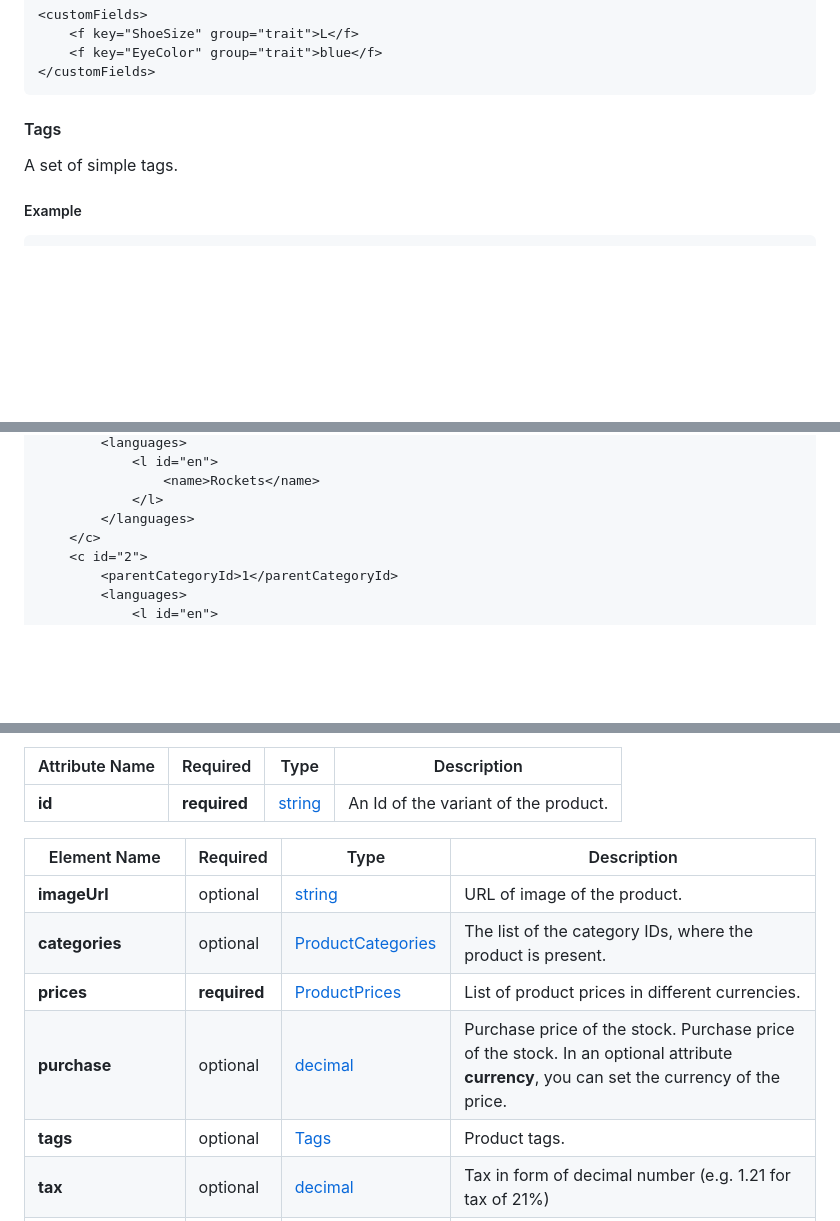
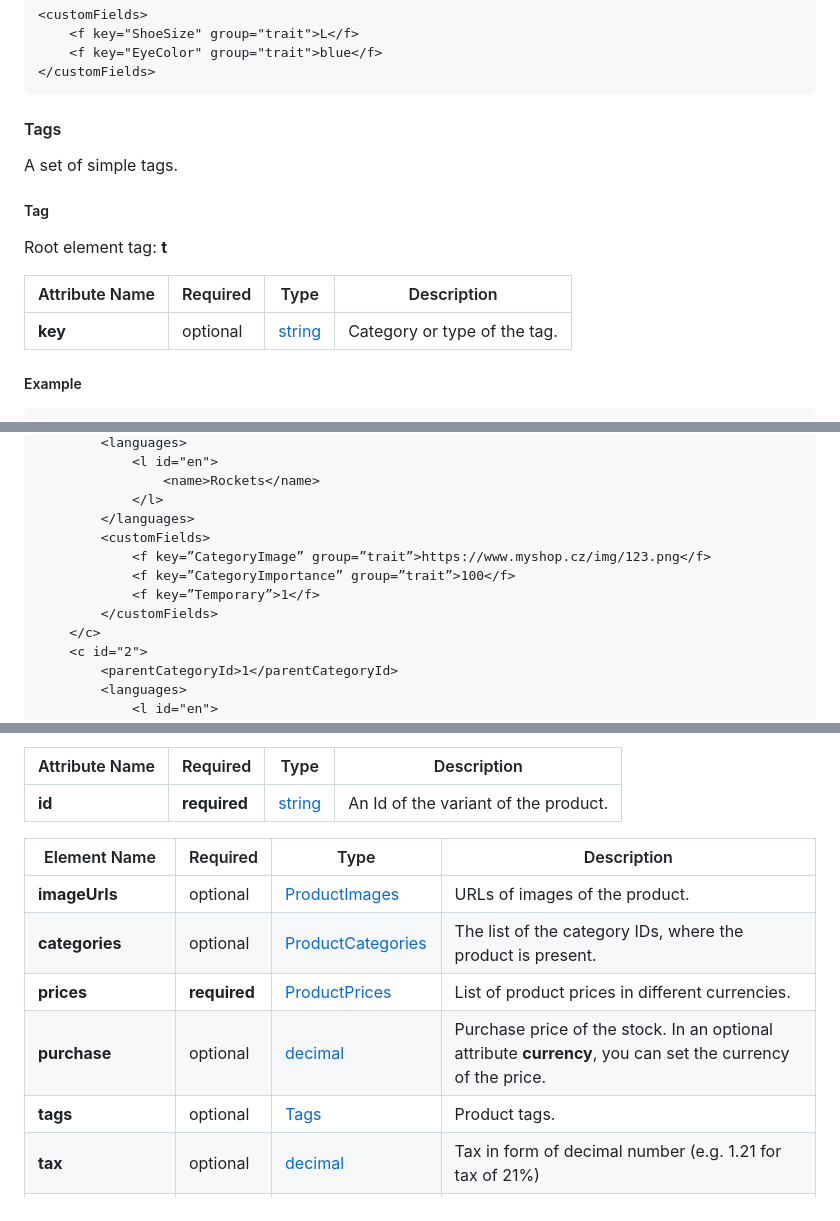
Before and after one commit to incomaker/xml-feed-standards, a Markdown page: README.MD, 3 parts joined by grey strips. Drawn GitHub-style; blank space fills up the shorter version.

````diff
--- a/README.MD
+++ b/README.MD
@@ -153,6 +153,14 @@ Root element tag: **f**
 
 A set of simple tags.
 
+##### Tag
+
+Root element tag: **t**
+
+| Attribute Name | Required | Type              | Description                  |
+|----------------|----------|-------------------|------------------------------|
+| **key**        | optional | [string](#string) | Category or type of the tag. |
+
 ##### Example
 
 ```xml
@@ -214,6 +224,11 @@ Root element tag: **l**
                 <name>Rockets</name>
             </l>
         </languages>
+        <customFields>
+	        <f key=”CategoryImage” group=”trait”>https://www.myshop.cz/img/123.png</f>
+	        <f key=”CategoryImportance” group=”trait”>100</f>
+	        <f key=”Temporary”>1</f>
+        </customFields>
     </c>
     <c id="2">
         <parentCategoryId>1</parentCategoryId>
@@ -349,10 +381,10 @@ Root element tag: **p**
 
 | Element Name        | Required     | Type                                    | Description                                                                                                                                   |
 |---------------------|--------------|-----------------------------------------|-----------------------------------------------------------------------------------------------------------------------------------------------|
-| **imageUrl**        | optional     | [string](#string)                       | URL of image of the product.                                                                                                                  |
+| **imageUrls**       | optional     | [ProductImages](#productimages)         | URLs of images of the product.                                                                                                                |
 | **categories**      | optional     | [ProductCategories](#productcategories) | The list of the category IDs, where the product is present.                                                                                   |
 | **prices**          | **required** | [ProductPrices](#productprices)         | List of product prices in different currencies.                                                                                               |
-| **purchase**        | optional     | [decimal](#decimal)                     | Purchase price of the stock. Purchase price of the stock. In an optional attribute **currency**, you can set the currency of the price.       |
+| **purchase**        | optional     | [decimal](#decimal)                     | Purchase price of the stock. In an optional attribute **currency**, you can set the currency of the price.                                    |
 | **tags**            | optional     | [Tags](#tags)                           | Product tags.                                                                                                                                 |
 | **tax**             | optional     | [decimal](#decimal)                     | Tax in form of decimal number (e.g. 1.21 for tax of 21%)                                                                                      |
 | **unit**            | optional     | [string](#string)                       | The name of the unit.                                                                                                                         |
````
Also changed, not shown: other parts of README.MD (+41 -17 lines).
